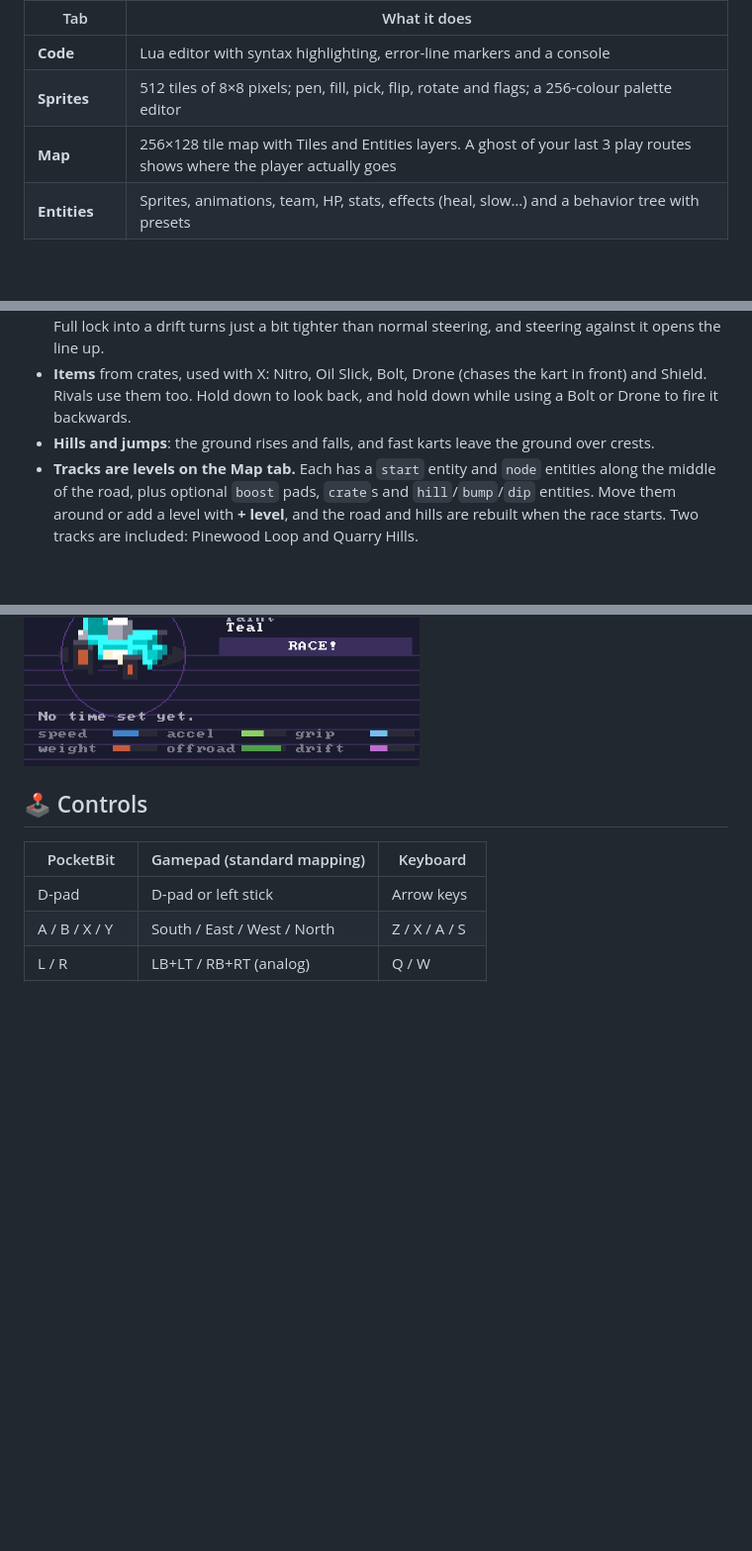
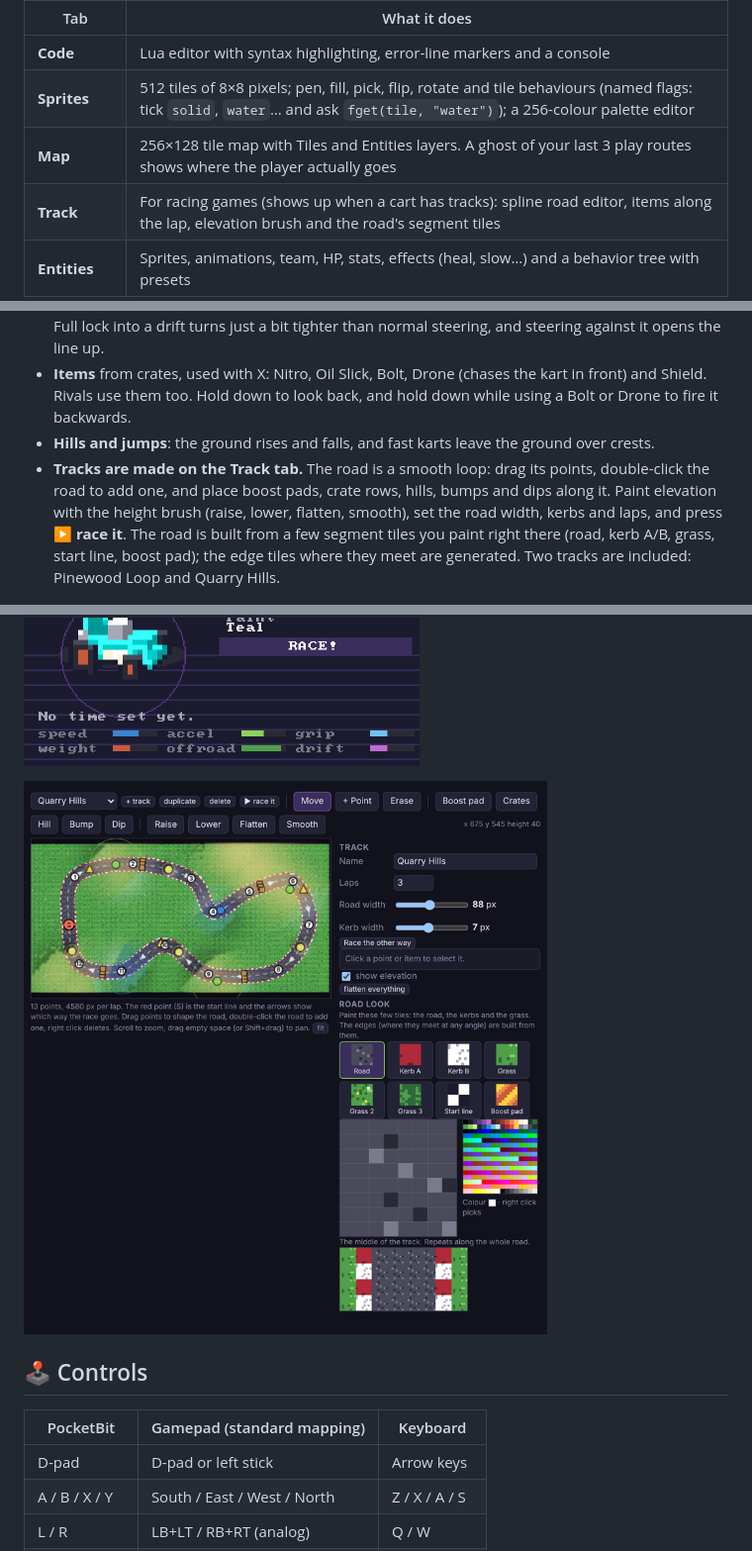
Before and after one commit to Dvrkstvr/bitkit, a Markdown page: README.md, 3 parts joined by grey strips. Shown at 99% size. Rendered like a GitHub page; pictures changed too: docs/media/kart-track-editor.png (added); blank space fills up the shorter version.

```diff
--- a/README.md
+++ b/README.md
@@ -39,8 +39,9 @@ The game runtime and browser studio for **PocketBit**, a DIY ESP32-S3 handheld.
 | Tab | What it does |
 |---|---|
 | **Code** | Lua editor with syntax highlighting, error-line markers and a console |
-| **Sprites** | 512 tiles of 8×8 pixels; pen, fill, pick, flip, rotate and flags; a 256-colour palette editor |
+| **Sprites** | 512 tiles of 8×8 pixels; pen, fill, pick, flip, rotate and tile behaviours (named flags: tick `solid`, `water`… and ask `fget(tile, "water")`); a 256-colour palette editor |
 | **Map** | 256×128 tile map with Tiles and Entities layers. A ghost of your last 3 play routes shows where the player actually goes |
+| **Track** | For racing games (shows up when a cart has tracks): spline road editor, items along the lap, elevation brush and the road's segment tiles |
 | **Entities** | Sprites, animations, team, HP, stats, effects (heal, slow…) and a behavior tree with presets |
 | **Cutscenes** | Dialog with portraits, camera pans, walks, fades and screen shake. Play them when a level starts, from a trigger zone on the map, or from code |
 | **Controller** | Live view of every button, remapping, threshold and deadzone |
@@ -120,9 +121,11 @@ A kart racer drawn SNES-style: the map becomes a floor seen in perspective, with
 - **Drift** with L (or B while on the throttle). The sparks go white, amber, then violet; let go for a boost. Full lock into a drift turns just a bit tighter than normal steering, and steering against it opens the line up.
 - **Items** from crates, used with X: Nitro, Oil Slick, Bolt, Drone (chases the kart in front) and Shield. Rivals use them too. Hold down to look back, and hold down while using a Bolt or Drone to fire it backwards.
 - **Hills and jumps**: the ground rises and falls, and fast karts leave the ground over crests.
-- **Tracks are levels on the Map tab.** Each has a `start` entity and `node` entities along the middle of the road, plus optional `boost` pads, `crate`s and `hill`/`bump`/`dip` entities. Move them around or add a level with **+ level**, and the road and hills are rebuilt when the race starts. Two tracks are included: Pinewood Loop and Quarry Hills.
+- **Tracks are made on the Track tab.** The road is a smooth loop: drag its points, double-click the road to add one, and place boost pads, crate rows, hills, bumps and dips along it. Paint elevation with the height brush (raise, lower, flatten, smooth), set the road width, kerbs and laps, and press **▶ race it**. The road is built from a few segment tiles you paint right there (road, kerb A/B, grass, start line, boost pad); the edge tiles where they meet are generated. Two tracks are included: Pinewood Loop and Quarry Hills.
 
 <img src="docs/media/kart-lab-race.png" width="400" alt="Kart Lab race"> <img src="docs/media/kart-lab-garage.png" width="400" alt="Kart Lab garage">
+
+<img src="docs/media/kart-track-editor.png" width="640" alt="Track tab: the spline road, items and elevation">
 
 ## 🕹️ Controls
 
```
Also changed, not shown: 9 other files.
